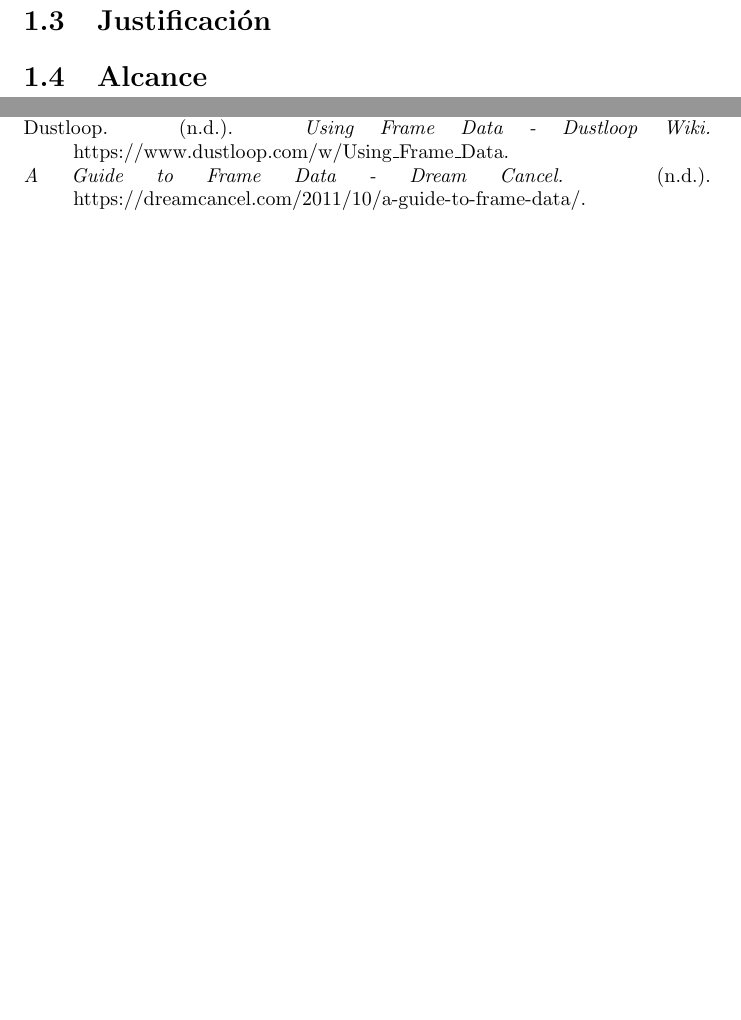
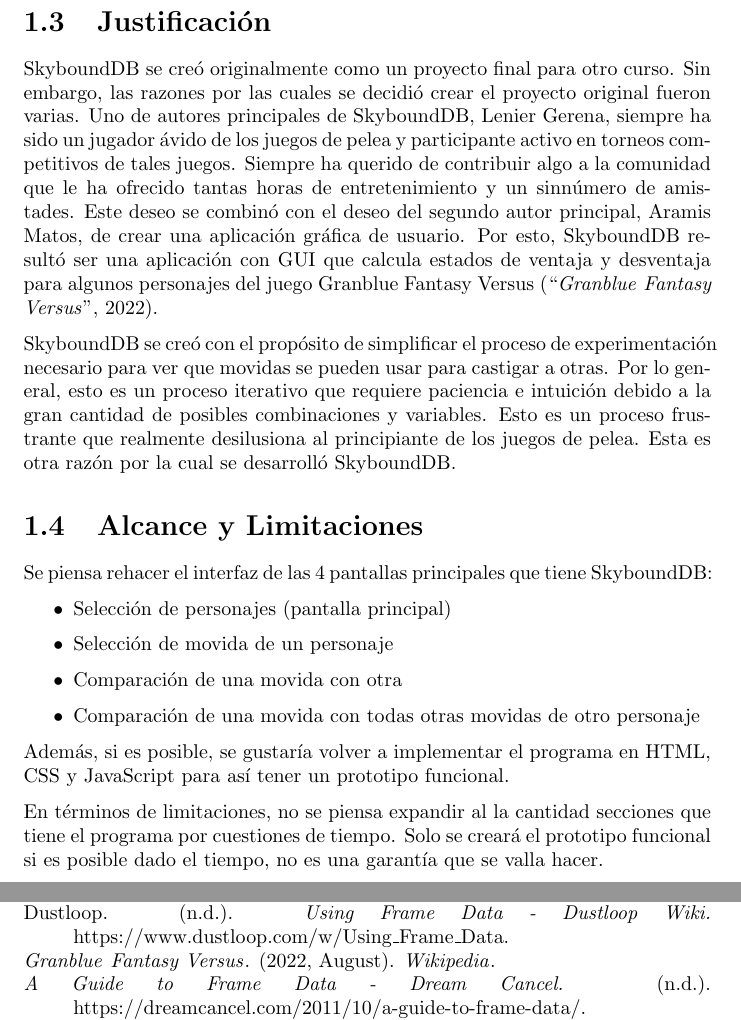
Before and after one commit to aramis-matos/latex_docs, a LaTeX document (main.tex, which reads chapters/intro.tex): two parts of pages 5 and 9 of 9, joined at a grey line, cut so that both start at the same text, the shorter picture padded with empty space. Compiled offline with pdfLaTeX.

Commit message:
added 1.3 and 1.4

```diff
--- a/chapters/intro.tex
+++ b/chapters/intro.tex
@@ -35,6 +35,22 @@
 
 \section{Justificación}
 \addcontentsline{toc}{section}{Justificación}
+SkyboundDB se creó originalmente como un proyecto final para otro curso. Sin embargo, las razones por las cuales se decidió crear el proyecto original fueron varias. Uno de autores principales de SkyboundDB, Lenier Gerena, siempre ha sido un jugador ávido de los juegos de pelea y participante activo en torneos competitivos de tales juegos. Siempre ha querido de contribuir algo a la comunidad que le ha ofrecido tantas horas de entretenimiento y un sinnúmero de amistades. Este deseo se combinó con el deseo del segundo autor principal, Aramis Matos, de crear una aplicación gráfica de usuario. Por esto, SkyboundDB resultó ser una aplicación con GUI que calcula estados de ventaja y desventaja para algunos personajes del juego Granblue Fantasy Versus \cite{noauthor_granblue_2022}.
 
-\section{Alcance}
-\addcontentsline{toc}{section}{Alcance}
+SkyboundDB
+se creó con el propósito de simplificar el proceso de experimentación necesario para ver que movidas se pueden usar para castigar a otras. Por lo general, esto es un proceso iterativo que requiere paciencia e intuición debido a la gran cantidad de posibles combinaciones y variables. Esto es un proceso frustrante que realmente desilusiona al principiante de los juegos de pelea. Esta es otra razón por la cual se desarrolló SkyboundDB.
+
+\section{Alcance y Limitaciones}
+\addcontentsline{toc}{section}{Alcance y Limitaciones}
+
+Se piensa rehacer el interfaz de las 4 pantallas principales que tiene SkyboundDB:
+\begin{itemize}
+    \item Selección de personajes (pantalla principal)
+    \item Selección de movida de un personaje
+    \item Comparación de una movida con otra
+    \item Comparación de una movida con todas otras movidas de otro personaje
+\end{itemize}
+
+Además, si es posible, se gustaría volver a implementar el programa en HTML, CSS y JavaScript para así tener un prototipo funcional.
+
+En términos de limitaciones, no se piensa expandir al la cantidad secciones que tiene el programa por cuestiones de tiempo. Solo se creará el prototipo funcional si es posible dado el tiempo, no es una garantía que se valla hacer.
```
Also changed, not shown: References.bib (+12 -0 lines), main.pdf, 3 other files.
